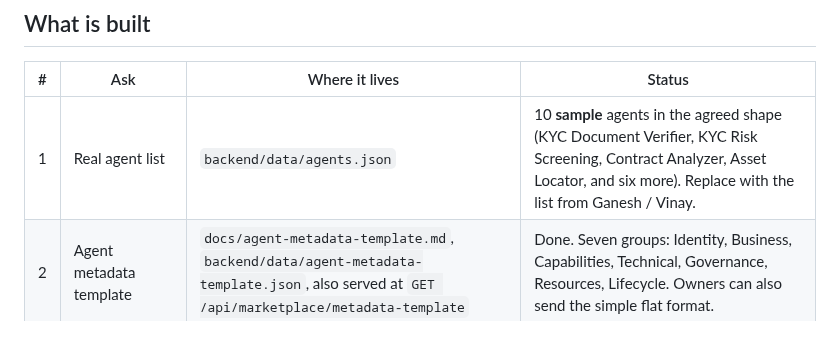
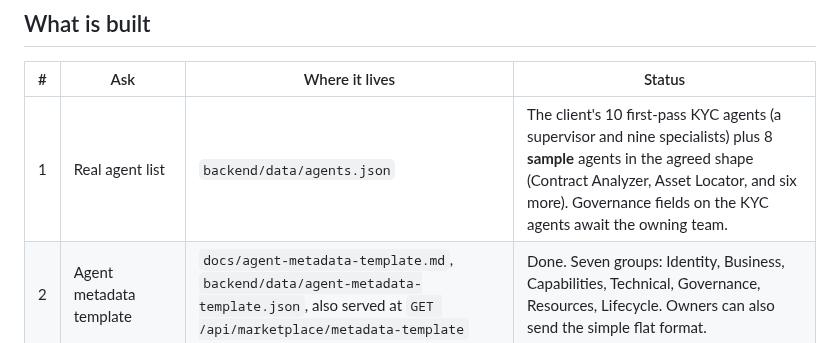
Before and after one commit to vivekprojects-GIT/CreditWiz, a Markdown page: docs/swim-lane-1-marketplace.md, the part around the change. GitHub-like rendering.

```diff
--- a/docs/swim-lane-1-marketplace.md
+++ b/docs/swim-lane-1-marketplace.md
@@ -6,7 +6,7 @@ First deliverable for review with Ganesh. Scope follows the brief: make the ~10
 
 | # | Ask | Where it lives | Status |
 | --- | --- | --- | --- |
-| 1 | Real agent list | `backend/data/agents.json` | 10 **sample** agents in the agreed shape (KYC Document Verifier, KYC Risk Screening, Contract Analyzer, Asset Locator, and six more). Replace with the list from Ganesh / Vinay. |
+| 1 | Real agent list | `backend/data/agents.json` | The client's 10 first-pass KYC agents (a supervisor and nine specialists) plus 8 **sample** agents in the agreed shape (Contract Analyzer, Asset Locator, and six more). Governance fields on the KYC agents await the owning team. |
 | 2 | Agent metadata template | `docs/agent-metadata-template.md`, `backend/data/agent-metadata-template.json`, also served at `GET /api/marketplace/metadata-template` | Done. Seven groups: Identity, Business, Capabilities, Technical, Governance, Resources, Lifecycle. Owners can also send the simple flat format. |
 | 3 | Agent Discovery landing page | `/marketplace` | Done. Generative search on top, Netflix-style carousels below. |
 | 4 | Generative / NLP search | `POST /api/marketplace/search`, `backend/app/marketplace/search.py` | Done. Understands intent, matches metadata, ranks, explains why. |
```
Also changed, not shown: README.md (+2 -2 lines), docs/discovery-and-curation.md (+4 -4 lines), docs/screenshots/02-marketplace.png, docs/screenshots/03-search.png, docs/screenshots/04-agent-detail.png, 12 other files.
